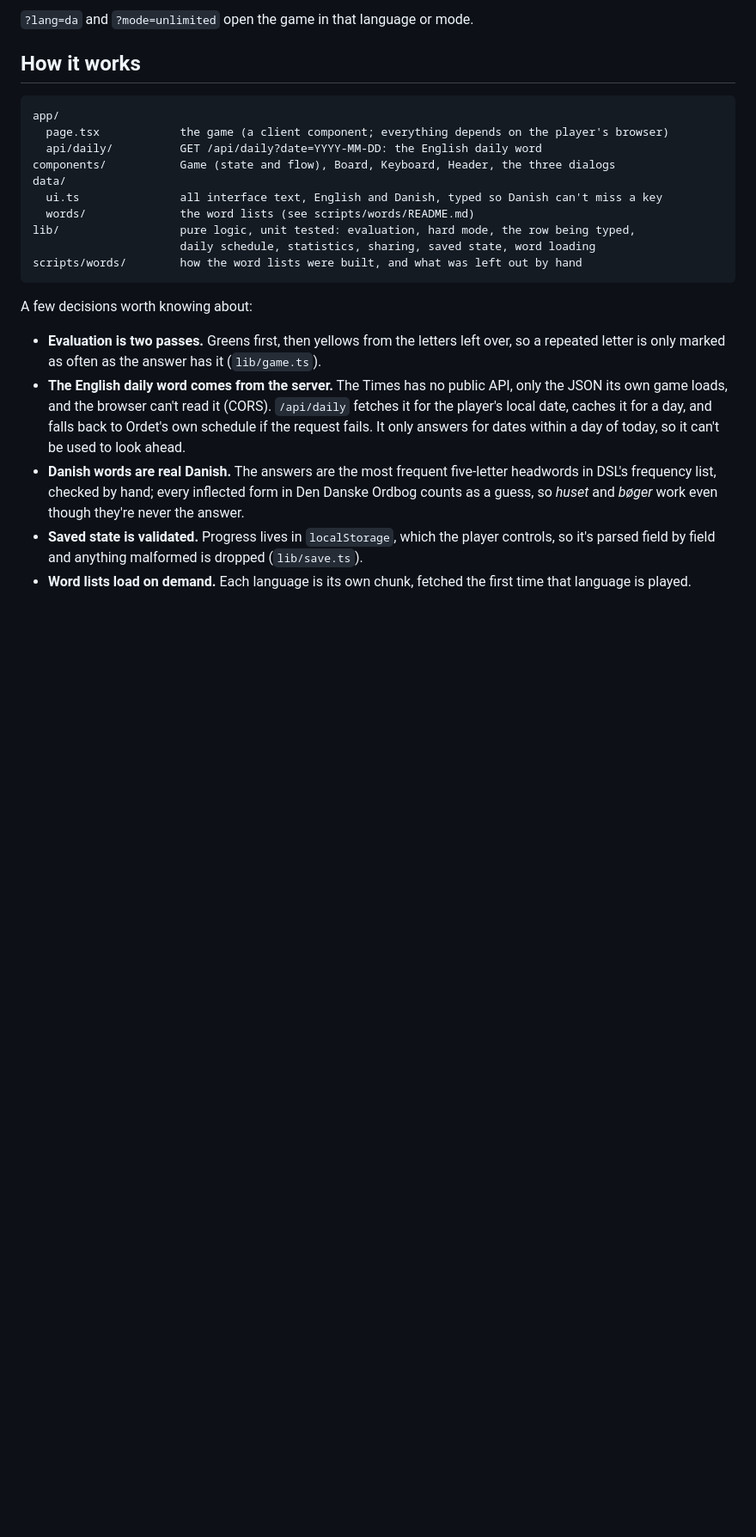
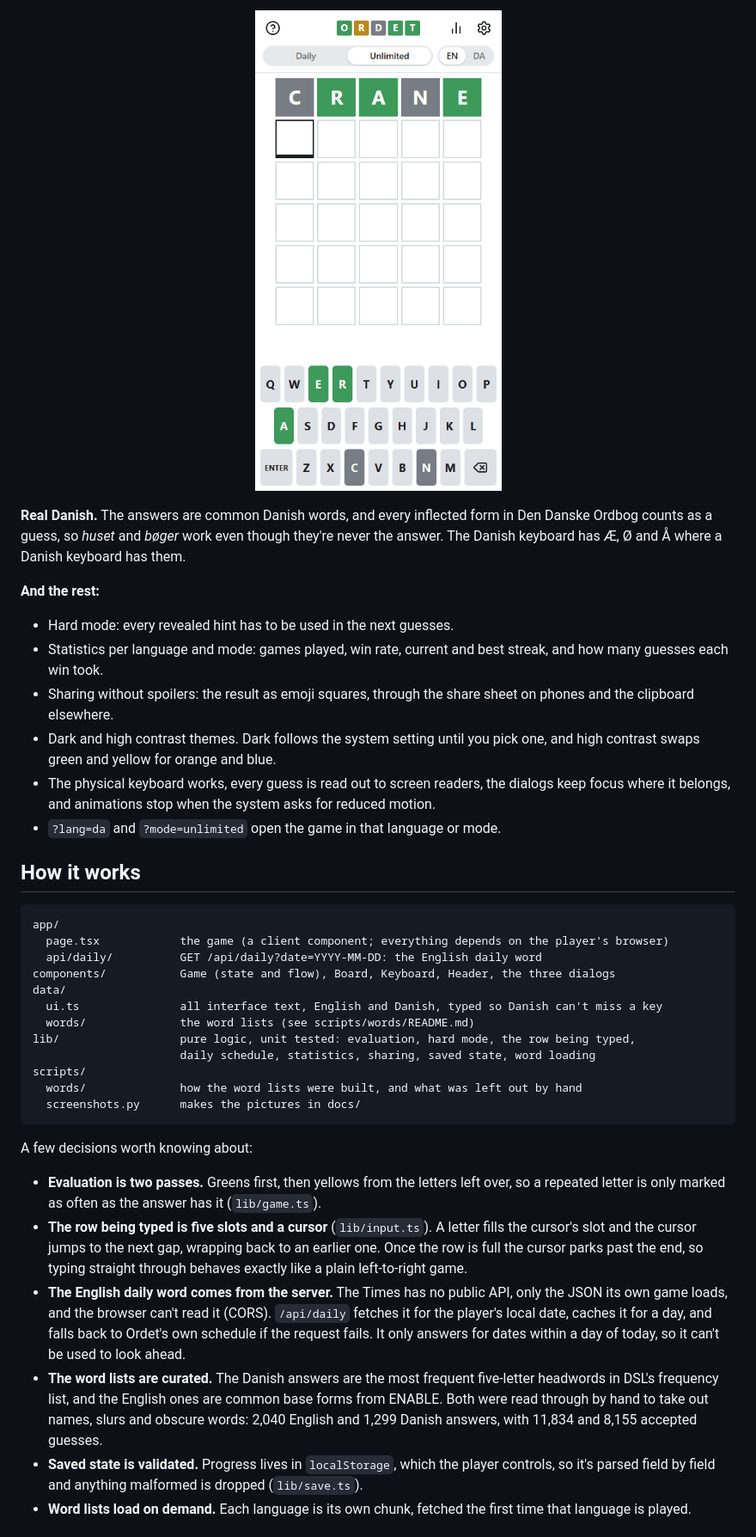
Before and after one commit to souliN02/ordet, a Markdown page: README.md, the part around one of its changes. Shown at 86% size. GitHub-like rendering; pictures changed too: docs/demo.gif (added); blank space fills up the shorter version.

````diff
--- a/README.md
+++ b/README.md
@@ -17,5 +33,18 @@ Also in the game: a cursor in the row you're typing (tap a tile or use the arrow
 
-`?lang=da` and `?mode=unlimited` open the game in that language or mode.
+<p align="center">
+  <img src="docs/demo.gif" alt="A guess typed out of order: R, A and E go in their spots first, G and P fill the gaps, then the tiles flip green, bounce, and the statistics open" width="300">
+</p>
+
+**Real Danish.** The answers are common Danish words, and every inflected form in Den Danske Ordbog counts as a guess, so *huset* and *bøger* work even though they're never the answer. The Danish keyboard has Æ, Ø and Å where a Danish keyboard has them.
+
+**And the rest:**
+
+- Hard mode: every revealed hint has to be used in the next guesses.
+- Statistics per language and mode: games played, win rate, current and best streak, and how many guesses each win took.
+- Sharing without spoilers: the result as emoji squares, through the share sheet on phones and the clipboard elsewhere.
+- Dark and high contrast themes. Dark follows the system setting until you pick one, and high contrast swaps green and yellow for orange and blue.
+- The physical keyboard works, every guess is read out to screen readers, the dialogs keep focus where it belongs, and animations stop when the system asks for reduced motion.
+- `?lang=da` and `?mode=unlimited` open the game in that language or mode.
 
 ## How it works
 
@@ -29,13 +58,16 @@ data/
   words/              the word lists (see scripts/words/README.md)
 lib/                  pure logic, unit tested: evaluation, hard mode, the row being typed,
                       daily schedule, statistics, sharing, saved state, word loading
-scripts/words/        how the word lists were built, and what was left out by hand
+scripts/
+  words/              how the word lists were built, and what was left out by hand
+  screenshots.py      makes the pictures in docs/
 ```
 
 A few decisions worth knowing about:
 
 - **Evaluation is two passes.** Greens first, then yellows from the letters left over, so a repeated letter is only marked as often as the answer has it (`lib/game.ts`).
+- **The row being typed is five slots and a cursor** (`lib/input.ts`). A letter fills the cursor's slot and the cursor jumps to the next gap, wrapping back to an earlier one. Once the row is full the cursor parks past the end, so typing straight through behaves exactly like a plain left-to-right game.
 - **The English daily word comes from the server.** The Times has no public API, only the JSON its own game loads, and the browser can't read it (CORS). `/api/daily` fetches it for the player's local date, caches it for a day, and falls back to Ordet's own schedule if the request fails. It only answers for dates within a day of today, so it can't be used to look ahead.
-- **Danish words are real Danish.** The answers are the most frequent five-letter headwords in DSL's frequency list, checked by hand; every inflected form in Den Danske Ordbog counts as a guess, so *huset* and *bøger* work even though they're never the answer.
+- **The word lists are curated.** The Danish answers are the most frequent five-letter headwords in DSL's frequency list, and the English ones are common base forms from ENABLE. Both were read through by hand to take out names, slurs and obscure words: 2,040 English and 1,299 Danish answers, with 11,834 and 8,155 accepted guesses.
 - **Saved state is validated.** Progress lives in `localStorage`, which the player controls, so it's parsed field by field and anything malformed is dropped (`lib/save.ts`).
 - **Word lists load on demand.** Each language is its own chunk, fetched the first time that language is played.
````
Also changed, not shown: other parts of README.md (+29 -7 lines), docs/daily.png (added), docs/danish-dark.png (added), docs/stats.png (added), 2 other files.
